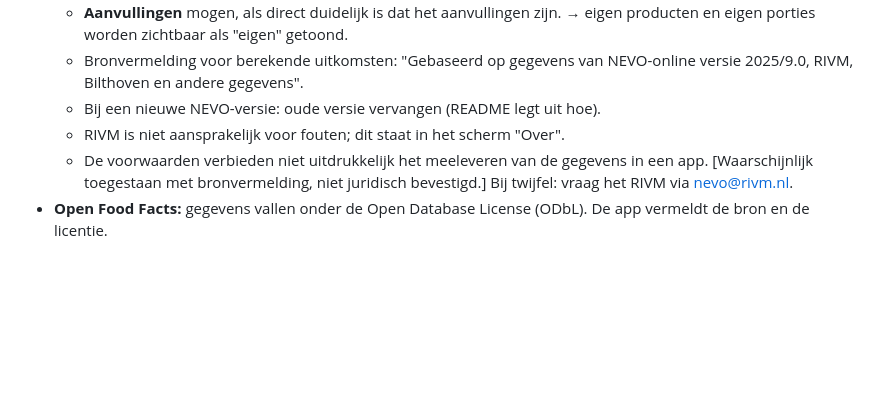
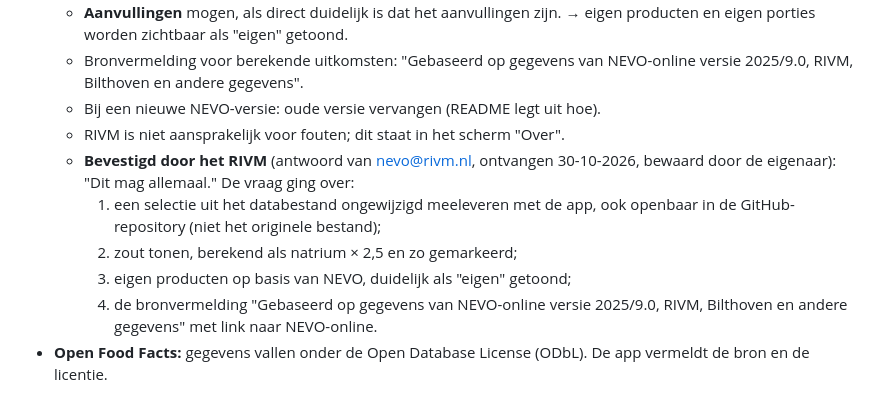
Before and after one commit to Callastri/phoenix, a Markdown page: docs/PRIVACY.md, the part around the change. Drawn GitHub-style; blank space fills up the shorter version.

Commit message:
Docs: toestemming RIVM voor gebruik NEVO vastgelegd
Co-Authored-By: Claude Opus 5.5 <noreply@anthropic.com>
Claude-Session: https://claude.ai/code/session_018b1JpH5buwNJDaivjWZNP5

```diff
--- a/docs/PRIVACY.md
+++ b/docs/PRIVACY.md
@@ -59,8 +59,13 @@ in de browser van de gebruiker.
     NEVO-online versie 2025/9.0, RIVM, Bilthoven en andere gegevens".
   - Bij een nieuwe NEVO-versie: oude versie vervangen (README legt uit hoe).
   - RIVM is niet aansprakelijk voor fouten; dit staat in het scherm "Over".
-  - De voorwaarden verbieden niet uitdrukkelijk het meeleveren van de
-    gegevens in een app. [Waarschijnlijk toegestaan met bronvermelding, niet
-    juridisch bevestigd.] Bij twijfel: vraag het RIVM via nevo@rivm.nl.
+  - **Bevestigd door het RIVM** (antwoord van nevo@rivm.nl, ontvangen
+    30-10-2026, bewaard door de eigenaar): "Dit mag allemaal." De vraag ging over:
+    1. een selectie uit het databestand ongewijzigd meeleveren met de app,
+       ook openbaar in de GitHub-repository (niet het originele bestand);
+    2. zout tonen, berekend als natrium × 2,5 en zo gemarkeerd;
+    3. eigen producten op basis van NEVO, duidelijk als "eigen" getoond;
+    4. de bronvermelding "Gebaseerd op gegevens van NEVO-online versie
+       2025/9.0, RIVM, Bilthoven en andere gegevens" met link naar NEVO-online.
 - **Open Food Facts:** gegevens vallen onder de Open Database License
   (ODbL). De app vermeldt de bron en de licentie.
```
Also changed, not shown: docs/EISEN.md (+3 -3 lines).
